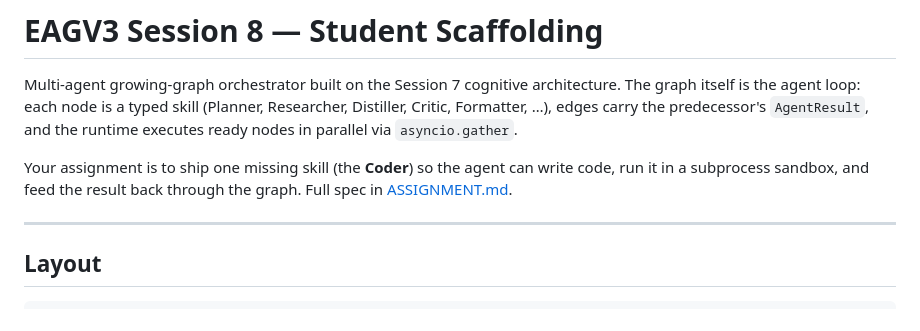
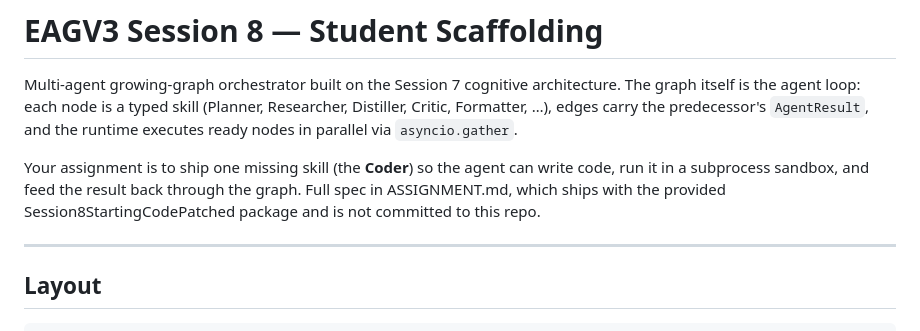
Before and after one commit to levelscorner/mini-perplexity, a Markdown page: s08-dag/PROVIDED-README.md, the part around the change. GitHub-like rendering.

```diff
--- a/s08-dag/PROVIDED-README.md
+++ b/s08-dag/PROVIDED-README.md
@@ -8,7 +8,7 @@ nodes in parallel via `asyncio.gather`.
 
 Your assignment is to ship one missing skill (the **Coder**) so the
 agent can write code, run it in a subprocess sandbox, and feed the
-result back through the graph. Full spec in [ASSIGNMENT.md](ASSIGNMENT.md).
+result back through the graph. Full spec in ASSIGNMENT.md, which ships with the provided Session8StartingCodePatched package and is not committed to this repo.
 
 ---
 
```
Also changed, not shown: s08-dag/S08-README.md (+23 -21 lines).
